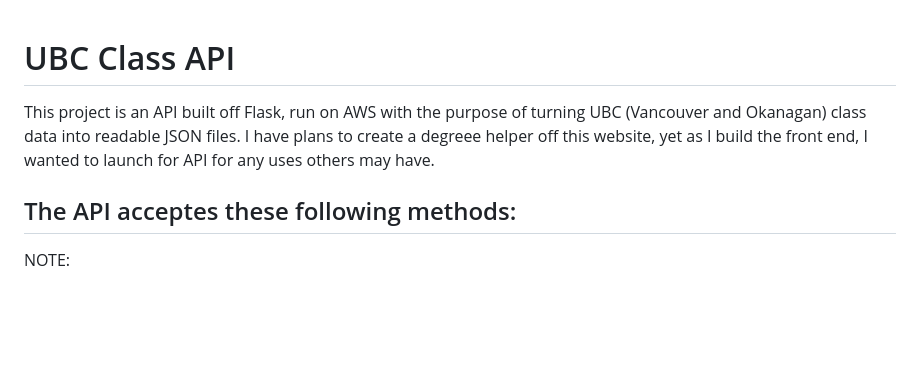
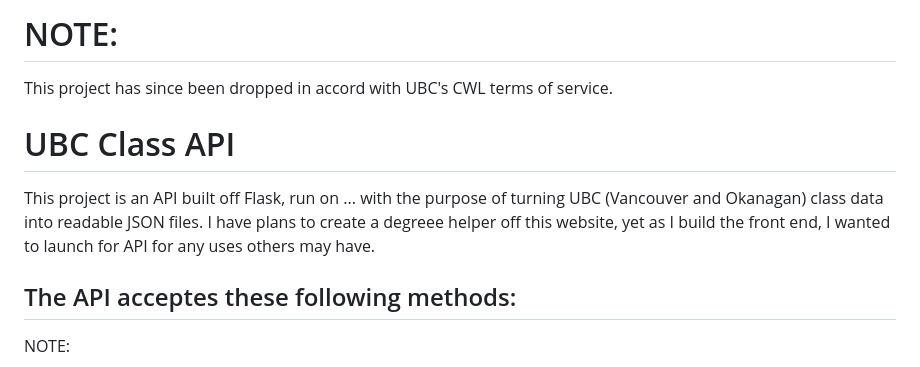
Before and after one commit to sjsikora/UBC-Class-Api, a Markdown page: README.md, the part around the change. Rendered like a GitHub page; blank space fills up the shorter version.

Commit message:
Update README.md
CWL Terms

```diff
--- a/README.md
+++ b/README.md
@@ -1,6 +1,11 @@
+
+# NOTE:
+
+This project has since been dropped in accord with UBC's CWL terms of service.
+
 # UBC Class API
 
-This project is an API built off Flask, run on AWS with the purpose of turning UBC (Vancouver and Okanagan) class data into readable JSON files. I have plans to create a degreee helper off this website, yet as I build the front end, I wanted to launch for API for any uses others may have.
+This project is an API built off Flask, run on ... with the purpose of turning UBC (Vancouver and Okanagan) class data into readable JSON files. I have plans to create a degreee helper off this website, yet as I build the front end, I wanted to launch for API for any uses others may have.
 
 ## The API acceptes these following methods:
 
```
